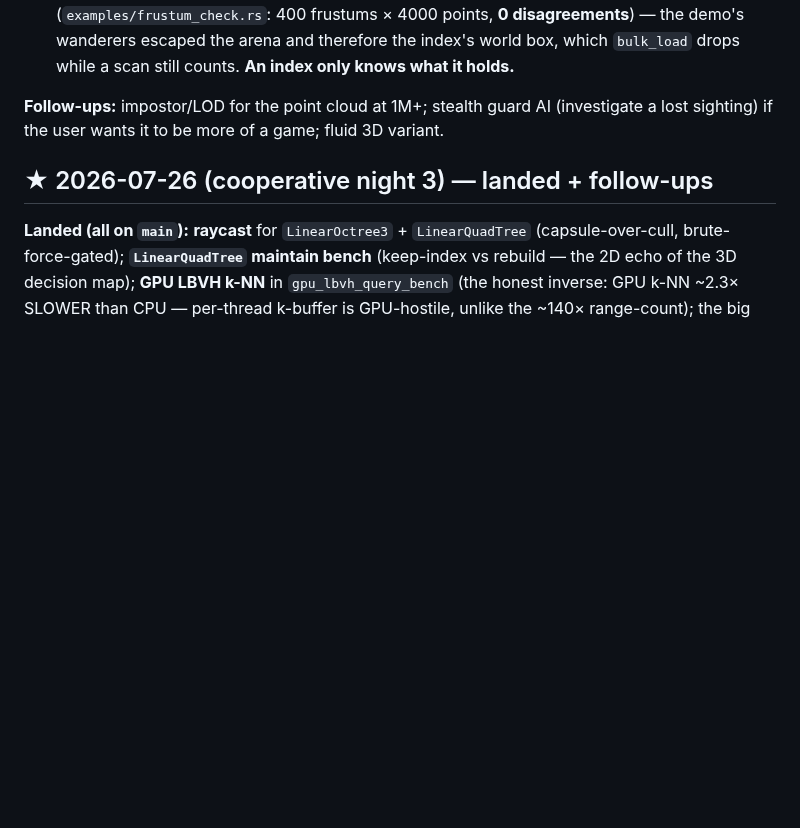
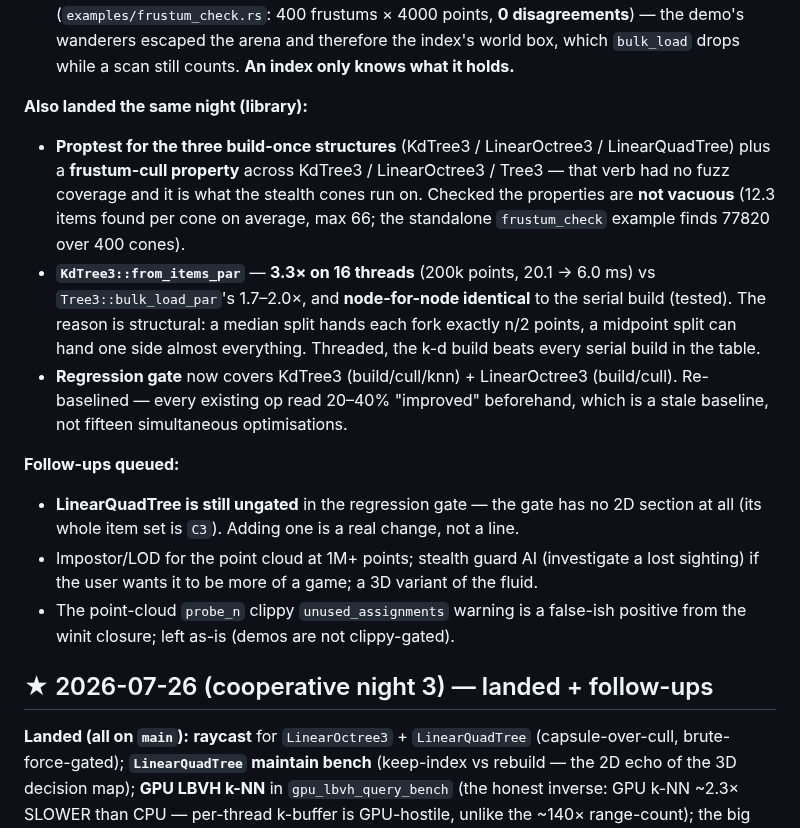
Before and after one commit to OrlandoLuque/vectorial-hash-kit, a Markdown page: docs/BACKLOG.md, the part around the change. Drawn GitHub-style; blank space fills up the shorter version.

Commit message:
docs(backlog): the night's library landings + the follow-ups they leave open
Records what the commits already say, plus the two things NOT done so they can't read as
implied: LinearQuadTree is still outside the regression gate (which has no 2D section at
all), and the point-cloud probe_n clippy warning is knowingly left.

Co-Authored-By: Claude Opus 4.8 <noreply@anthropic.com>

```diff
--- a/docs/BACKLOG.md
+++ b/docs/BACKLOG.md
@@ -39,8 +39,28 @@ All three landed on `main`, published to the site, docs written in-step:
   demo's wanderers escaped the arena and therefore the index's world box, which
   `bulk_load` drops while a scan still counts. **An index only knows what it holds.**
 
-**Follow-ups:** impostor/LOD for the point cloud at 1M+; stealth guard AI (investigate a
-lost sighting) if the user wants it to be more of a game; fluid 3D variant.
+**Also landed the same night (library):**
+- **Proptest for the three build-once structures** (KdTree3 / LinearOctree3 /
+  LinearQuadTree) plus a **frustum-cull property** across KdTree3 / LinearOctree3 /
+  Tree3 — that verb had no fuzz coverage and it is what the stealth cones run on.
+  Checked the properties are **not vacuous** (12.3 items found per cone on average,
+  max 66; the standalone `frustum_check` example finds 77820 over 400 cones).
+- **`KdTree3::from_items_par`** — **3.3× on 16 threads** (200k points, 20.1 → 6.0 ms) vs
+  `Tree3::bulk_load_par`'s 1.7–2.0×, and **node-for-node identical** to the serial build
+  (tested). The reason is structural: a median split hands each fork exactly n/2 points,
+  a midpoint split can hand one side almost everything. Threaded, the k-d build beats
+  every serial build in the table.
+- **Regression gate** now covers KdTree3 (build/cull/knn) + LinearOctree3 (build/cull).
+  Re-baselined — every existing op read 20–40% "improved" beforehand, which is a stale
+  baseline, not fifteen simultaneous optimisations.
+
+**Follow-ups queued:**
+- **LinearQuadTree is still ungated** in the regression gate — the gate has no 2D section
+  at all (its whole item set is `C3`). Adding one is a real change, not a line.
+- Impostor/LOD for the point cloud at 1M+ points; stealth guard AI (investigate a lost
+  sighting) if the user wants it to be more of a game; a 3D variant of the fluid.
+- The point-cloud `probe_n` clippy `unused_assignments` warning is a false-ish positive
+  from the winit closure; left as-is (demos are not clippy-gated).
 
 ## ★ 2026-07-26 (cooperative night 3) — landed + follow-ups
 
```
